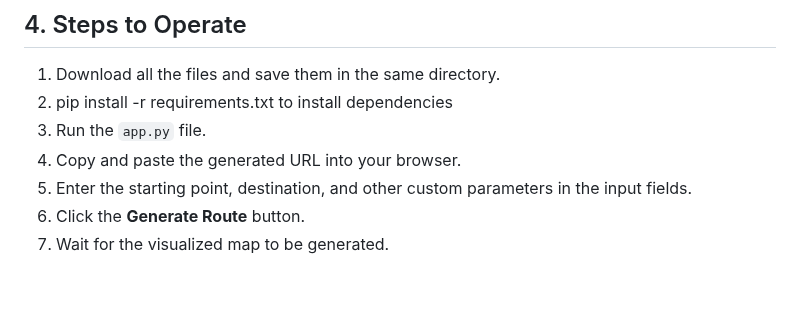
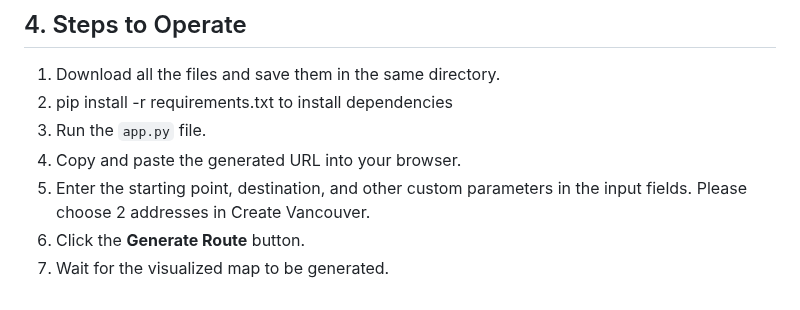
Before and after one commit to cocoblip/Flexible-EV-Route-Planning, a Markdown page: README.md, the part around the change. GitHub-like rendering.

```diff
--- a/README.md
+++ b/README.md
@@ -70,6 +70,6 @@ These packages enhance functionality or improve performance:
 2. pip install -r requirements.txt to install dependencies
 3. Run the `app.py` file.
 4. Copy and paste the generated URL into your browser.
-5. Enter the starting point, destination, and other custom parameters in the input fields.
+5. Enter the starting point, destination, and other custom parameters in the input fields. Please choose 2 addresses in Create Vancouver.
 6. Click the **Generate Route** button.
 7. Wait for the visualized map to be generated.
```
